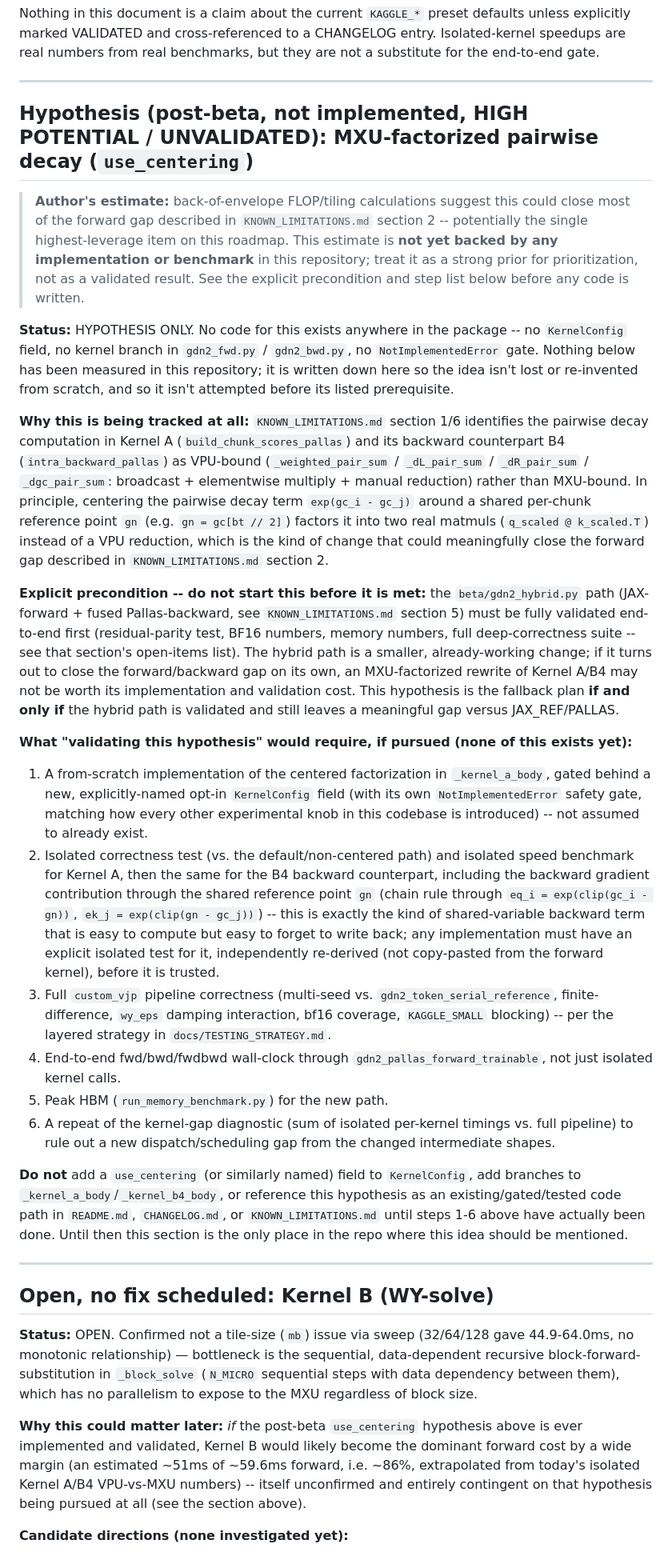
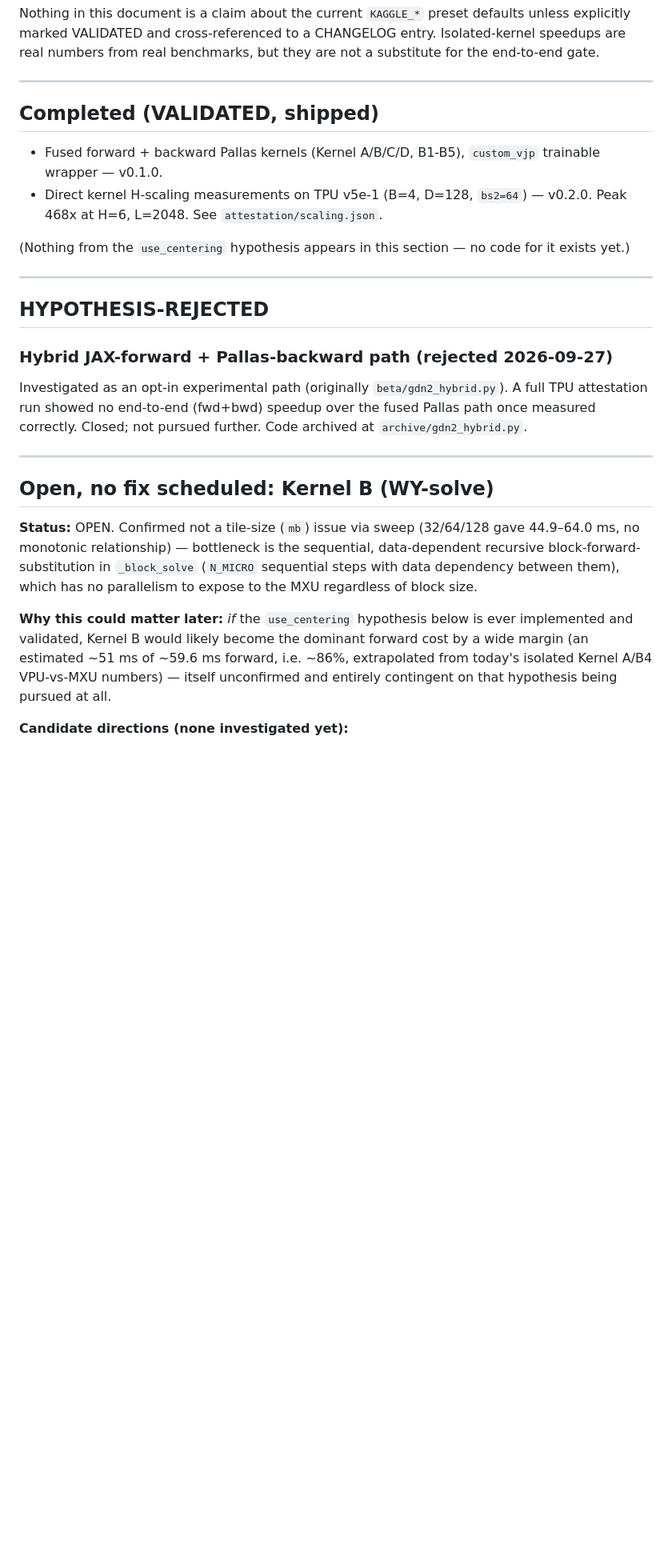
Before and after one commit to Akseleu-J/atomic-ops, a Markdown page: ROADMAP.md, the part around one of its changes. Shown at 80% size. GitHub-like rendering; blank space fills up the shorter version.

Commit message:
docs: reorganize ROADMAP sections, sync KNOWN_LIMITATIONS (mb-16 not the cause, Roadmap at end, section numbering, deadlink fix)

```diff
--- a/ROADMAP.md
+++ b/ROADMAP.md
@@ -28,91 +28,44 @@ benchmarks, but they are not a substitute for the end-to-end gate.
 
 ---
 
-## Hypothesis (post-beta, not implemented, HIGH POTENTIAL / UNVALIDATED): MXU-factorized pairwise decay (`use_centering`)
+## Completed (VALIDATED, shipped)
 
-> **Author's estimate:** back-of-envelope FLOP/tiling calculations suggest this could close most of the forward gap described in `KNOWN_LIMITATIONS.md` section 2 -- potentially the single highest-leverage item on this roadmap. This estimate is **not yet backed by any implementation or benchmark** in this repository; treat it as a strong prior for prioritization, not as a validated result. See the explicit precondition and step list below before any code is written.
+- Fused forward + backward Pallas kernels (Kernel A/B/C/D, B1-B5),
+  `custom_vjp` trainable wrapper — v0.1.0.
+- Direct kernel H-scaling measurements on TPU v5e-1 (B=4, D=128, `bs2=64`)
+  — v0.2.0. Peak 468x at H=6, L=2048. See `attestation/scaling.json`.
 
-**Status:** HYPOTHESIS ONLY. No code for this exists anywhere in the
-package -- no `KernelConfig` field, no kernel branch in `gdn2_fwd.py` /
-`gdn2_bwd.py`, no `NotImplementedError` gate. Nothing below has been
-measured in this repository; it is written down here so the idea isn't
-lost or re-invented from scratch, and so it isn't attempted before its
-listed prerequisite.
+(Nothing from the `use_centering` hypothesis appears in this section —
+no code for it exists yet.)
 
-**Why this is being tracked at all:** `KNOWN_LIMITATIONS.md` section 1/6
-identifies the pairwise decay computation in Kernel A
-(`build_chunk_scores_pallas`) and its backward counterpart B4
-(`intra_backward_pallas`) as VPU-bound (`_weighted_pair_sum` /
-`_dL_pair_sum` / `_dR_pair_sum` / `_dgc_pair_sum`: broadcast + elementwise
-multiply + manual reduction) rather than MXU-bound. In principle,
-centering the pairwise decay term `exp(gc_i - gc_j)` around a shared
-per-chunk reference point `gn` (e.g. `gn = gc[bt // 2]`) factors it into
-two real matmuls (`q_scaled @ k_scaled.T`) instead of a VPU reduction,
-which is the kind of change that could meaningfully close the forward gap
-described in `KNOWN_LIMITATIONS.md` section 2.
+---
 
-**Explicit precondition -- do not start this before it is met:** the
-`beta/gdn2_hybrid.py` path (JAX-forward + fused Pallas-backward, see
-`KNOWN_LIMITATIONS.md` section 5) must be fully validated end-to-end
-first (residual-parity test, BF16 numbers, memory numbers, full
-deep-correctness suite -- see that section's open-items list). The
-hybrid path is a smaller, already-working change; if it turns out to
-close the forward/backward gap on its own, an MXU-factorized rewrite of
-Kernel A/B4 may not be worth its implementation and validation cost. This
-hypothesis is the fallback plan **if and only if** the hybrid path is
-validated and still leaves a meaningful gap versus JAX_REF/PALLAS.
+## HYPOTHESIS-REJECTED
 
-**What "validating this hypothesis" would require, if pursued (none of
-this exists yet):**
-1. A from-scratch implementation of the centered factorization in
-   `_kernel_a_body`, gated behind a new, explicitly-named opt-in
-   `KernelConfig` field (with its own `NotImplementedError` safety gate,
-   matching how every other experimental knob in this codebase is
-   introduced) -- not assumed to already exist.
-2. Isolated correctness test (vs. the default/non-centered path) and
-   isolated speed benchmark for Kernel A, then the same for the B4
-   backward counterpart, including the backward gradient contribution
-   through the shared reference point `gn` (chain rule through
-   `eq_i = exp(clip(gc_i - gn))`, `ek_j = exp(clip(gn - gc_j))`) --
-   this is exactly the kind of shared-variable backward term that is
-   easy to compute but easy to forget to write back; any implementation
-   must have an explicit isolated test for it, independently re-derived
-   (not copy-pasted from the forward kernel), before it is trusted.
-3. Full `custom_vjp` pipeline correctness (multi-seed vs.
-   `gdn2_token_serial_reference`, finite-difference, `wy_eps` damping
-   interaction, bf16 coverage, `KAGGLE_SMALL` blocking) -- per the
-   layered strategy in `docs/TESTING_STRATEGY.md`.
-4. End-to-end fwd/bwd/fwdbwd wall-clock through
-   `gdn2_pallas_forward_trainable`, not just isolated kernel calls.
-5. Peak HBM (`run_memory_benchmark.py`) for the new path.
-6. A repeat of the kernel-gap diagnostic (sum of isolated per-kernel
-   timings vs. full pipeline) to rule out a new dispatch/scheduling gap
-   from the changed intermediate shapes.
+### Hybrid JAX-forward + Pallas-backward path (rejected 2026-09-27)
 
-**Do not** add a `use_centering` (or similarly named) field to
-`KernelConfig`, add branches to `_kernel_a_body`/`_kernel_b4_body`, or
-reference this hypothesis as an existing/gated/tested code path in
-`README.md`, `CHANGELOG.md`, or `KNOWN_LIMITATIONS.md` until steps 1-6
-above have actually been done. Until then this section is the only place
-in the repo where this idea should be mentioned.
+Investigated as an opt-in experimental path (originally `beta/gdn2_hybrid.py`).
+A full TPU attestation run showed no end-to-end (fwd+bwd) speedup over the
+fused Pallas path once measured correctly. Closed; not pursued further.
+Code archived at `archive/gdn2_hybrid.py`.
 
 ---
 
 ## Open, no fix scheduled: Kernel B (WY-solve)
 
 **Status:** OPEN. Confirmed not a tile-size (`mb`) issue via sweep
-(32/64/128 gave 44.9-64.0ms, no monotonic relationship) — bottleneck is
+(32/64/128 gave 44.9–64.0 ms, no monotonic relationship) — bottleneck is
 the sequential, data-dependent recursive block-forward-substitution in
 `_block_solve` (`N_MICRO` sequential steps with data dependency between
 them), which has no parallelism to expose to the MXU regardless of block
 size.
 
-**Why this could matter later:** *if* the post-beta `use_centering`
-hypothesis above is ever implemented and validated, Kernel B would likely
-become the dominant forward cost by a wide margin (an estimated ~51ms of
-~59.6ms forward, i.e. ~86%, extrapolated from today's isolated Kernel
-A/B4 VPU-vs-MXU numbers) -- itself unconfirmed and entirely contingent on
-that hypothesis being pursued at all (see the section above).
+**Why this could matter later:** *if* the `use_centering` hypothesis below
+is ever implemented and validated, Kernel B would likely become the
+dominant forward cost by a wide margin (an estimated ~51 ms of ~59.6 ms
+forward, i.e. ~86%, extrapolated from today's isolated Kernel A/B4
+VPU-vs-MXU numbers) — itself unconfirmed and entirely contingent on that
+hypothesis being pursued at all.
 
 **Candidate directions (none investigated yet):**
 - Alternative block-triangular-solve factorization that exposes more
```
Also changed, not shown: other parts of ROADMAP.md (+72 -20 lines), KNOWN_LIMITATIONS.md (+34 -30 lines).
